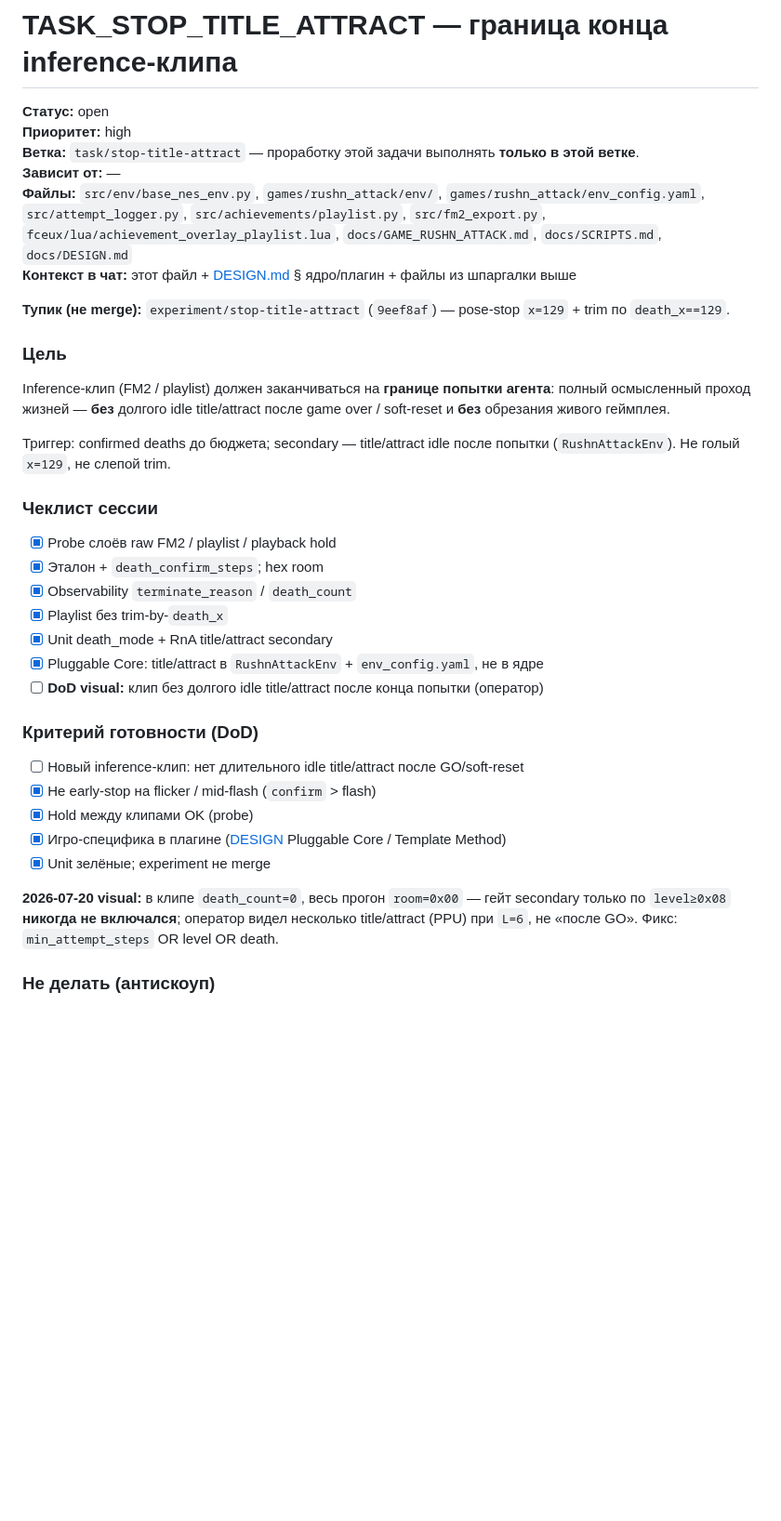
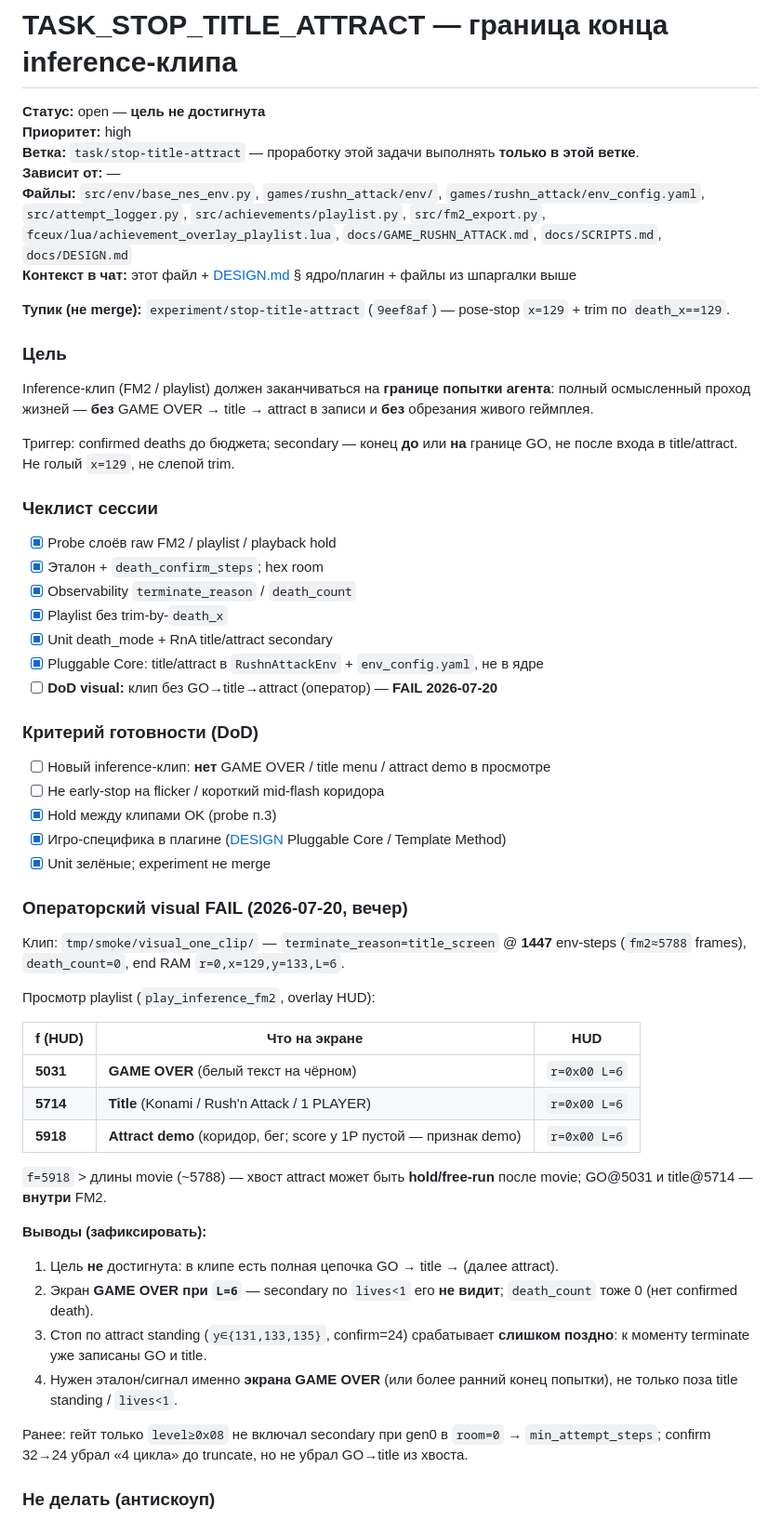
Before and after one commit to dimadroog/wait, a Markdown page: docs/tasks/TASK_STOP_TITLE_ATTRACT.md, the part around the change. Shown at 93% size. Rendered like a GitHub page; blank space fills up the shorter version.

Commit message:
docs(tasks): record visual FAIL — GO→title→attract still in clip
Operator screenshots show GAME OVER at L=6, then title and attract;
pose secondary stops too late. Goal remains open.

Co-authored-by: Cursor <cursoragent@cursor.com>

```diff
--- a/docs/tasks/TASK_STOP_TITLE_ATTRACT.md
+++ b/docs/tasks/TASK_STOP_TITLE_ATTRACT.md
@@ -1,6 +1,6 @@
 # TASK_STOP_TITLE_ATTRACT — граница конца inference-клипа
 
-**Статус:** open
+**Статус:** open — **цель не достигнута**
 **Приоритет:** high
 **Ветка:** `task/stop-title-attract` — проработку этой задачи выполнять **только в этой ветке**.
 **Зависит от:** —
@@ -11,9 +11,9 @@
 
 ### Цель
 
-Inference-клип (FM2 / playlist) должен заканчиваться на **границе попытки агента**: полный осмысленный проход жизней — **без** долгого idle title/attract после game over / soft-reset и **без** обрезания живого геймплея.
+Inference-клип (FM2 / playlist) должен заканчиваться на **границе попытки агента**: полный осмысленный проход жизней — **без** GAME OVER → title → attract в записи и **без** обрезания живого геймплея.
 
-Триггер: confirmed deaths до бюджета; secondary — title/attract idle после попытки (`RushnAttackEnv`). Не голый `x=129`, не слепой trim.
+Триггер: confirmed deaths до бюджета; secondary — конец **до** или **на** границе GO, не после входа в title/attract. Не голый `x=129`, не слепой trim.
 
 ### Чеклист сессии
 
@@ -23,17 +23,38 @@ Inference-клип (FM2 / playlist) должен заканчиваться на
 - [x] Playlist без trim-by-`death_x`
 - [x] Unit death_mode + RnA title/attract secondary
 - [x] Pluggable Core: title/attract в `RushnAttackEnv` + `env_config.yaml`, не в ядре
-- [ ] **DoD visual:** клип без долгого idle title/attract после конца попытки (оператор)
+- [ ] **DoD visual:** клип без GO→title→attract (оператор) — **FAIL 2026-07-20**
 
 ### Критерий готовности (DoD)
 
-- [ ] Новый inference-клип: нет длительного idle title/attract после GO/soft-reset
-- [x] Не early-stop на flicker / mid-flash (`confirm` > flash)
-- [x] Hold между клипами OK (probe)
+- [ ] Новый inference-клип: **нет** GAME OVER / title menu / attract demo в просмотре
+- [ ] Не early-stop на flicker / короткий mid-flash коридора
+- [x] Hold между клипами OK (probe п.3)
 - [x] Игро-специфика в плагине ([DESIGN](../DESIGN.md) Pluggable Core / Template Method)
 - [x] Unit зелёные; experiment не merge
 
-**2026-07-20 visual:** в клипе `death_count=0`, весь прогон `room=0x00` — гейт secondary только по `level≥0x08` **никогда не включался**; оператор видел несколько title/attract (PPU) при `L=6`, не «после GO». Фикс: `min_attempt_steps` OR level OR death.
+### Операторский visual FAIL (2026-07-20, вечер)
+
+Клип: `tmp/smoke/visual_one_clip/` — `terminate_reason=title_screen` @ **1447** env-steps (`fm2≈5788` frames), `death_count=0`, end RAM `r=0,x=129,y=133,L=6`.
+
+Просмотр playlist (`play_inference_fm2`, overlay HUD):
+
+| f (HUD) | Что на экране | HUD |
+| ------- | ------------- | --- |
+| **5031** | **GAME OVER** (белый текст на чёрном) | `r=0x00 L=6` |
+| **5714** | **Title** (Konami / Rush'n Attack / 1 PLAYER) | `r=0x00 L=6` |
+| **5918** | **Attract demo** (коридор, бег; score у 1P пустой — признак demo) | `r=0x00 L=6` |
+
+`f=5918` > длины movie (~5788) — хвост attract может быть **hold/free-run** после movie; GO@5031 и title@5714 — **внутри** FM2.
+
+**Выводы (зафиксировать):**
+
+1. Цель **не** достигнута: в клипе есть полная цепочка GO → title → (далее attract).
+2. Экран **GAME OVER при `L=6`** — secondary по `lives<1` его **не видит**; `death_count` тоже 0 (нет confirmed death).
+3. Стоп по attract standing (`y∈{131,133,135}`, confirm=24) срабатывает **слишком поздно**: к моменту terminate уже записаны GO и title.
+4. Нужен эталон/сигнал именно **экрана GAME OVER** (или более ранний конец попытки), не только поза title standing / `lives<1`.
+
+Ранее: гейт только `level≥0x08` не включал secondary при gen0 в `room=0` → `min_attempt_steps`; confirm 32→24 убрал «4 цикла» до truncate, но не убрал GO→title из хвоста.
 
 ### Не делать (антискоуп)
 
```
